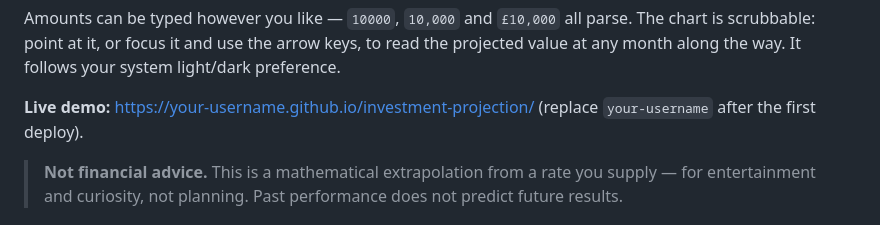
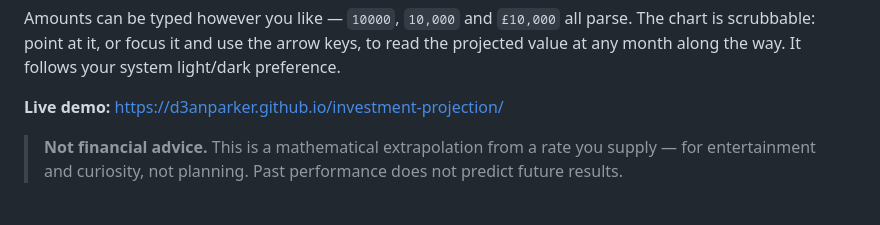
Before and after one commit to d3anparker/investment-projection, a Markdown page: README.md, the part around the change. Rendered like a GitHub page.

Commit message:
docs: set live-demo link to d3anparker.github.io

```diff
--- a/README.md
+++ b/README.md
@@ -13,8 +13,7 @@ parse. The chart is scrubbable: point at it, or focus it and use the arrow
 keys, to read the projected value at any month along the way. It follows your
 system light/dark preference.
 
-**Live demo:** <https://your-username.github.io/investment-projection/> (replace
-`your-username` after the first deploy).
+**Live demo:** <https://d3anparker.github.io/investment-projection/>
 
 > **Not financial advice.** This is a mathematical extrapolation from a rate you
 > supply — for entertainment and curiosity, not planning. Past performance does
```
